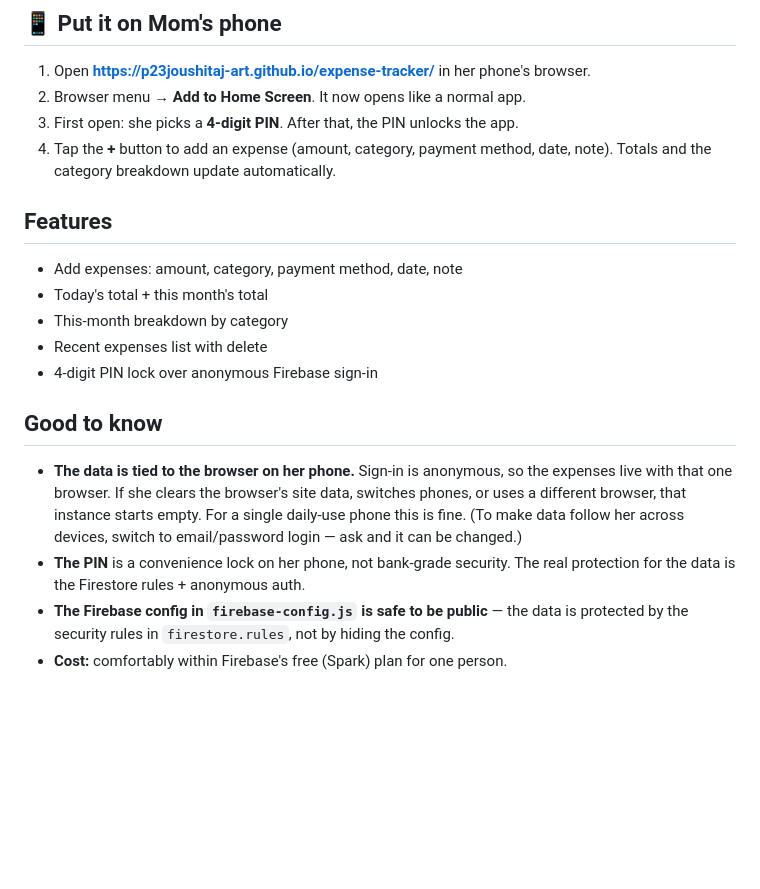
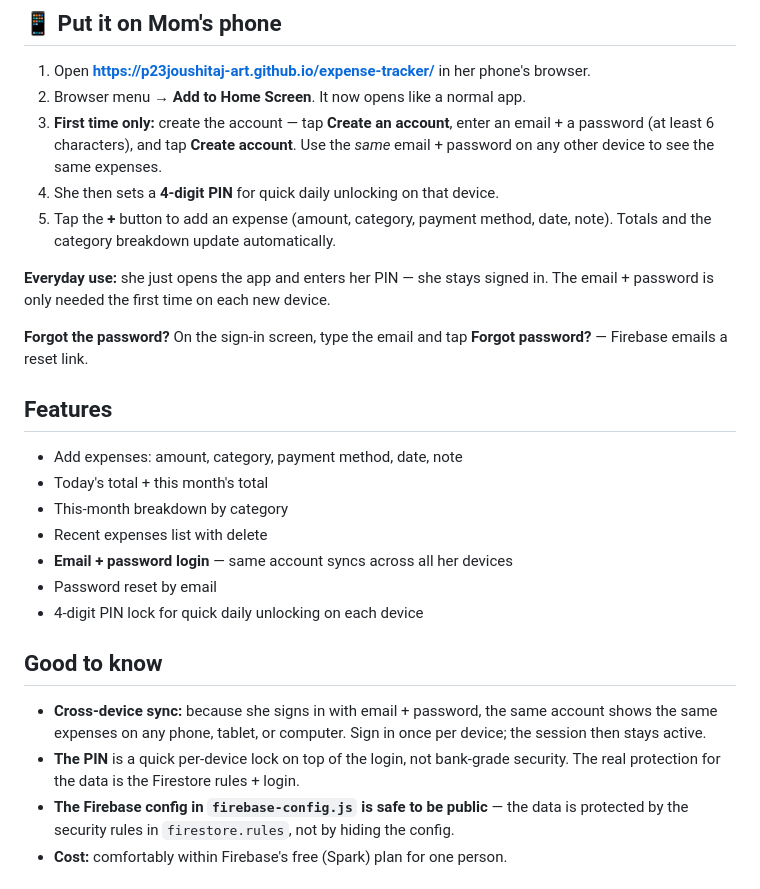
Before and after one commit to p23joushitaj-art/expense-tracker, a Markdown page: README.md, the part around the change. Drawn GitHub-style; blank space fills up the shorter version.

Commit message:
Update README for email/password cross-device login

```diff
--- a/README.md
+++ b/README.md
@@ -19,9 +19,18 @@ delete flow was tested end-to-end against the live database.
 
 1. Open **https://p23joushitaj-art.github.io/expense-tracker/** in her phone's browser.
 2. Browser menu → **Add to Home Screen**. It now opens like a normal app.
-3. First open: she picks a **4-digit PIN**. After that, the PIN unlocks the app.
-4. Tap the **+** button to add an expense (amount, category, payment method,
+3. **First time only:** create the account — tap **Create an account**, enter an
+   email + a password (at least 6 characters), and tap **Create account**. Use the
+   *same* email + password on any other device to see the same expenses.
+4. She then sets a **4-digit PIN** for quick daily unlocking on that device.
+5. Tap the **+** button to add an expense (amount, category, payment method,
    date, note). Totals and the category breakdown update automatically.
+
+**Everyday use:** she just opens the app and enters her PIN — she stays signed in.
+The email + password is only needed the first time on each new device.
+
+**Forgot the password?** On the sign-in screen, type the email and tap
+**Forgot password?** — Firebase emails a reset link.
 
 ## Features
 
@@ -29,17 +38,17 @@ delete flow was tested end-to-end against the live database.
 - Today's total + this month's total
 - This-month breakdown by category
 - Recent expenses list with delete
-- 4-digit PIN lock over anonymous Firebase sign-in
+- **Email + password login** — same account syncs across all her devices
+- Password reset by email
+- 4-digit PIN lock for quick daily unlocking on each device
 
 ## Good to know
 
-- **The data is tied to the browser on her phone.** Sign-in is anonymous, so the
-  expenses live with that one browser. If she clears the browser's site data,
-  switches phones, or uses a different browser, that instance starts empty. For a
-  single daily-use phone this is fine. (To make data follow her across devices,
-  switch to email/password login — ask and it can be changed.)
-- **The PIN** is a convenience lock on her phone, not bank-grade security. The
-  real protection for the data is the Firestore rules + anonymous auth.
+- **Cross-device sync:** because she signs in with email + password, the same
+  account shows the same expenses on any phone, tablet, or computer. Sign in once
+  per device; the session then stays active.
+- **The PIN** is a quick per-device lock on top of the login, not bank-grade
+  security. The real protection for the data is the Firestore rules + login.
 - **The Firebase config in `firebase-config.js` is safe to be public** — the data
   is protected by the security rules in `firestore.rules`, not by hiding the config.
 - **Cost:** comfortably within Firebase's free (Spark) plan for one person.
```
